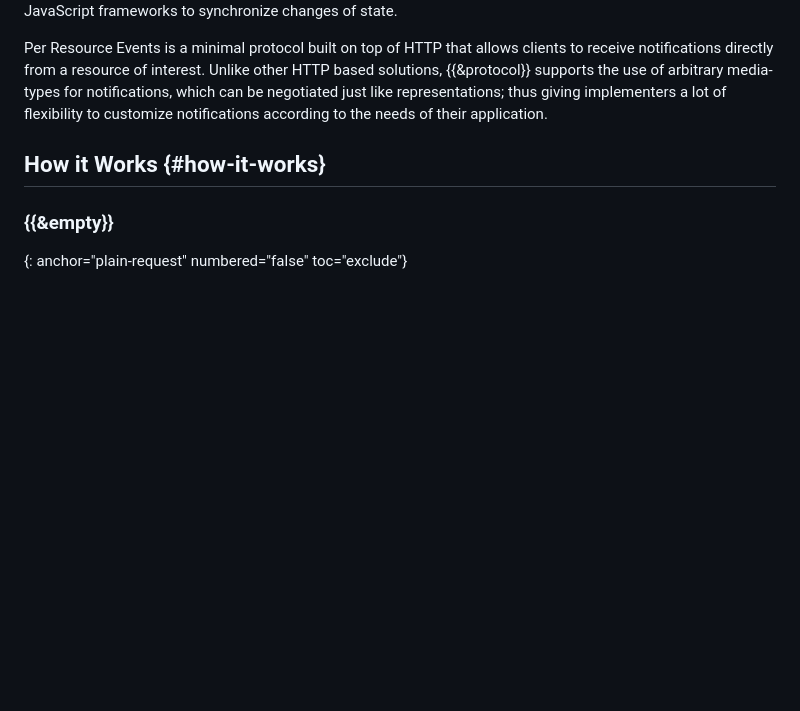
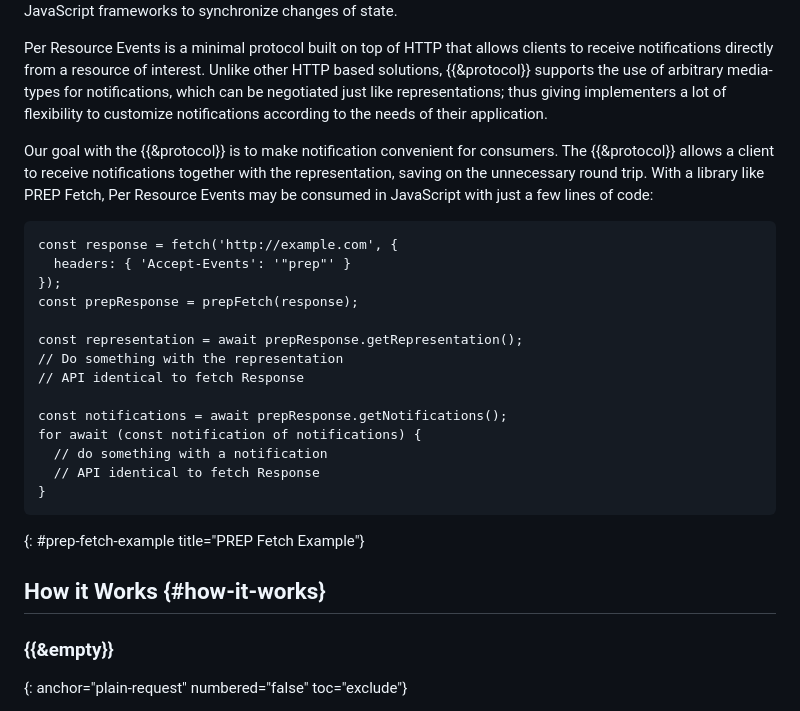
Before and after one commit to CxRes/prep, a Markdown page: sections/introduction.md, the part around the change. Rendered like a GitHub page; blank space fills up the shorter version.

Commit message:
feat: Add PREP Fetch Example
Added a PREP Fetch example to demonstrate the ease of consuming notifications.

Signed-off-by: Rahul Gupta <CxRes@users.noreply.github.com>

```diff
--- a/sections/introduction.md
+++ b/sections/introduction.md
@@ -9,6 +9,26 @@ HTTP was originally designed to transfer a static documents within a single requ
 But web-applications today are dynamic. They provide (near-)instantaneous updates across multiple clients and servers. The many workarounds developed over the years to provide real-time updates over HTTP have often proven to be inadequate. Web programmers instead resort to implementing custom messaging systems over alternate protocols such as WebSockets, which requires additional layers of code in the form of non-standard JavaScript frameworks to synchronize changes of state.
 
 Per Resource Events is a minimal protocol built on top of HTTP that allows clients to receive notifications directly from a resource of interest. Unlike other HTTP based solutions, {{&protocol}} supports the use of arbitrary media-types for notifications, which can be negotiated just like representations; thus giving implementers a lot of flexibility to customize notifications according to the needs of their application.
+
+Our goal with the {{&protocol}} is to make notification convenient for consumers. The {{&protocol}} allows a client to receive notifications together with the representation, saving on the unnecessary round trip. With a library like PREP Fetch, Per Resource Events may be consumed in JavaScript with just a few lines of code:
+
+~~~
+const response = fetch('http://example.com', {
+  headers: { 'Accept-Events': '"prep"' }
+});
+const prepResponse = prepFetch(response);
+
+const representation = await prepResponse.getRepresentation();
+// Do something with the representation
+// API identical to fetch Response
+
+const notifications = await prepResponse.getNotifications();
+for await (const notification of notifications) {
+  // do something with a notification
+  // API identical to fetch Response
+}
+~~~
+{: #prep-fetch-example title="PREP Fetch Example"}
 
 ## How it Works {#how-it-works}
 
```
